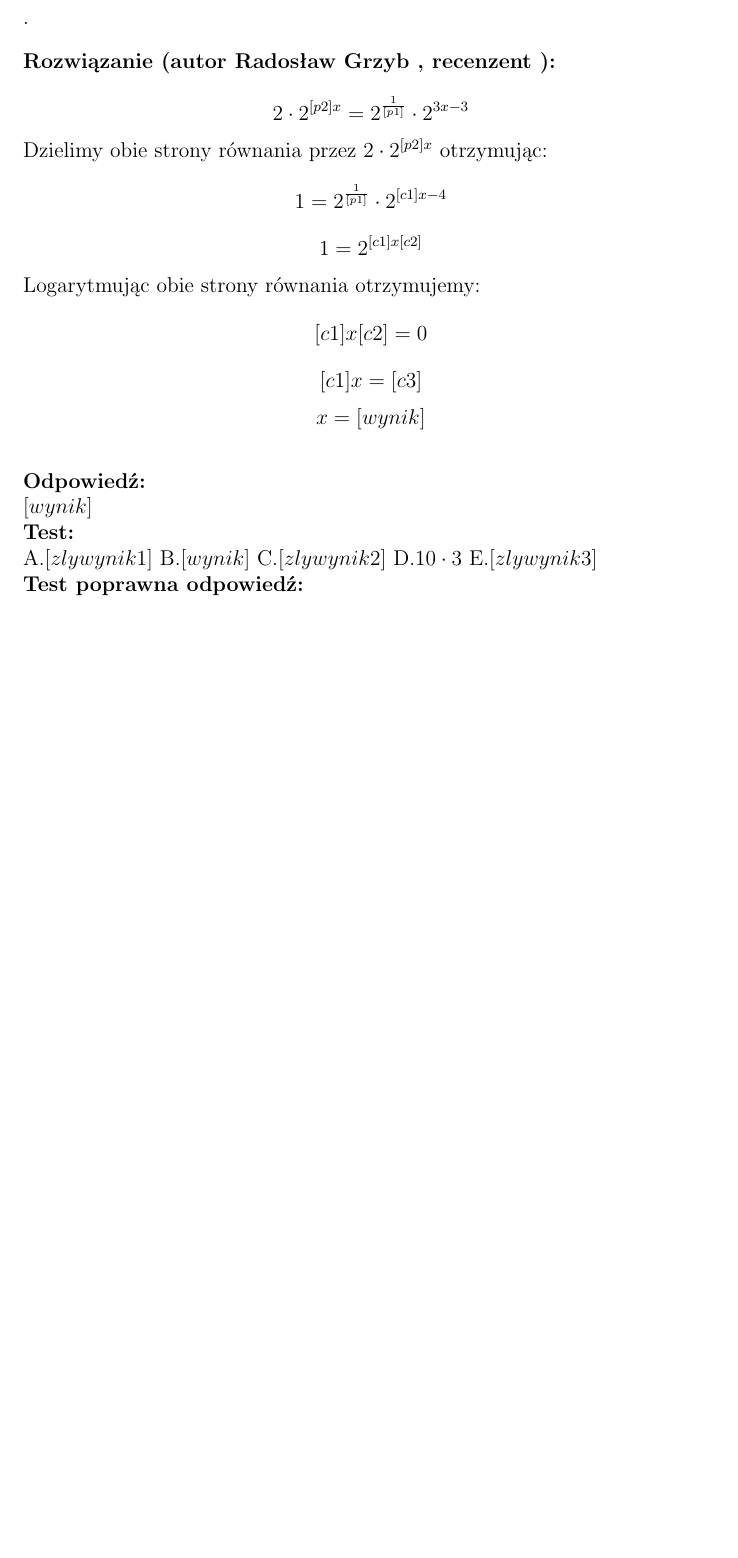
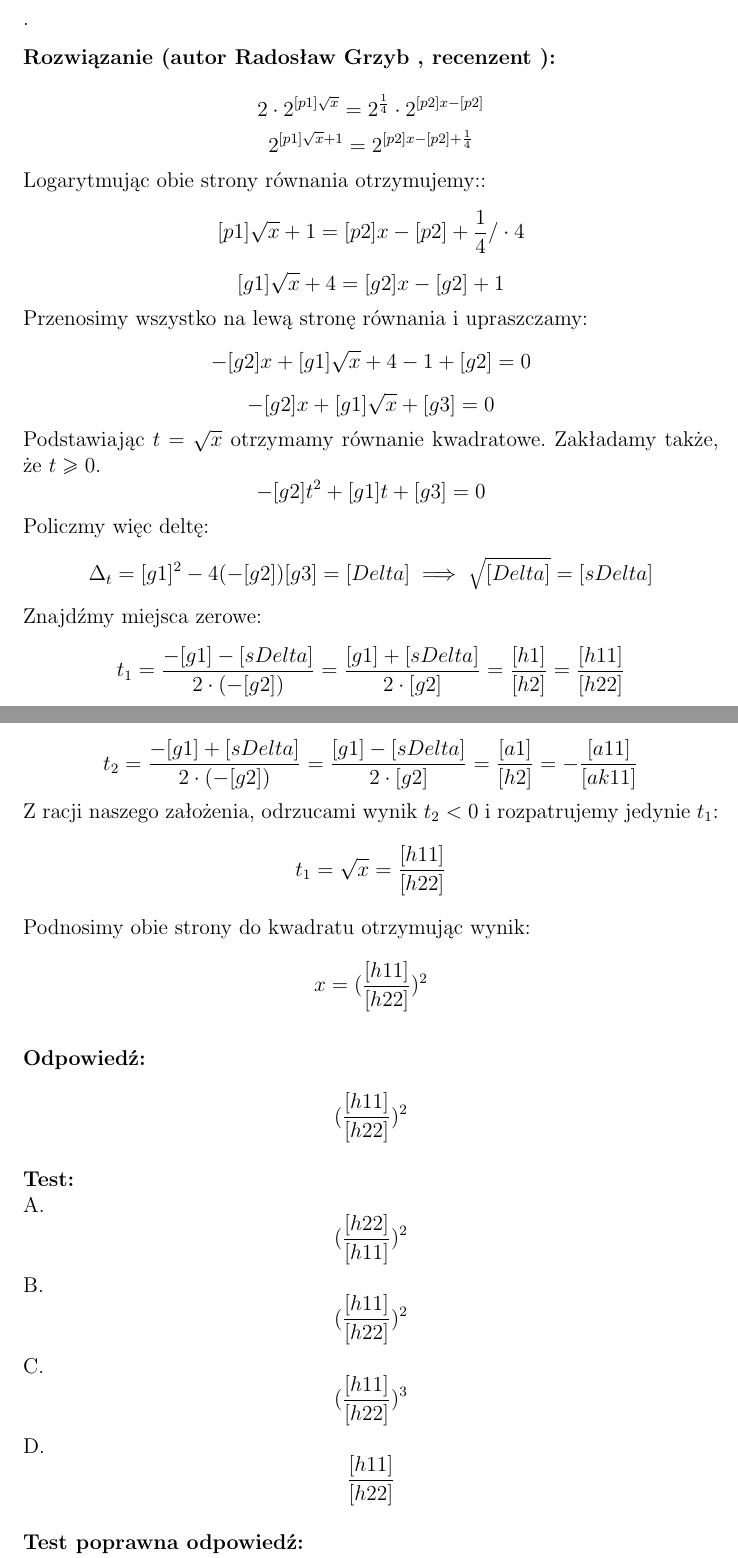
Before and after one commit to martyna1998/Praktyki-2021, a LaTeX document (z1.84f.tex): part of the page before the commit and two parts of pages 1 and 2 of 2 after it, the two joined at a grey line, cut so that both start at the same text, the shorter picture padded with empty space. Compiled offline with pdfLaTeX.

Commit message:
Poprawione z1.84f
Przesyłam totalnie poprawione zadanie

```diff
--- a/z1.84f.tex
+++ b/z1.84f.tex
@@ -30,14 +30,24 @@
 \maketitle
 \kategoria{Wikieł/Z1.84f}
 \zadStart{Zadanie z Wikieł Z 1.84f moja wersja nr [nrWersji]}
-%[p1]:[1,2,4,5,8,10,16,20]
-%[p2]:[1,2,4,5,7,8,10,11]
-%[c1]=3-[p2]
-%[c2]=-4+1/[p1]
-%[c3]=-[c2]
-%[wynik]=[c3]/[c1]
-%[zlywynik1]=1-[wynik]
-%[zlywynik2]=-[wynik]
-%[zlywynik3]=2*[wynik]-5
-%([wynik]).is_integer() is False
+%[p1]:[2,3,4,5,6,7,8,9,10]
+%[p2]:[2,3,4,5,6,7,8,9,10]
+%[s1]=2**[p1]
+%[s2]=2**[p2]
+%[g1]=4*[p1]
+%[g2]=4*[p2]
+%[g3]=3+[g2]
+%[Delta]=[g1]**2+4*[g2]*[g3]
+%[tDelta]=math.sqrt([Delta])
+%[sDelta]=int([tDelta])
+%[h1]=[g1]+[sDelta]
+%[h2]=2*[g2]
+%[gcd]=math.gcd([h1],[h2])
+%[h11]=int([h1]/[gcd])
+%[h22]=int([h2]/[gcd])
+%[a1]=[g1]-[sDelta]
+%[gcd2]=math.gcd([a1],[h2])
+%[a11]=-int([a1]/[gcd2])
+%[ak11]=int([h2]/[gcd2])
+%([tDelta]).is_integer() is True
 Rozwiązać równanie:
@@ -45,23 +55,33 @@
 \zadStop
 \rozwStart{Radosław Grzyb}{}
-$$2\cdot2^{[p2]x}=2^{\frac{1}{[p1]}}\cdot2^{3x-3}$$
-Dzielimy obie strony równania przez $2\cdot2^{[p2]x}$ otrzymując:
-$$1=2^{\frac{1}{[p1]}}\cdot2^{[c1]x-4}$$
-$$1=2^{[c1]x[c2]}$$
-Logarytmując obie strony równania otrzymujemy:
-$$[c1]x[c2]=0$$
-$$[c1]x=[c3]$$
-$$x=[wynik]$$
+$$2\cdot2^{[p1]\sqrt{x}}=2^{\frac{1}{4}}\cdot2^{[p2]x-[p2]}$$
+$$2^{[p1]\sqrt{x}+1}=2^{[p2]x-[p2]+\frac{1}{4}}$$
+Logarytmując obie strony równania otrzymujemy::
+$$[p1]\sqrt{x}+1=[p2]x-[p2]+\frac{1}{4}/\cdot4$$
+$$[g1]\sqrt{x}+4=[g2]x-[g2]+1$$
+Przenosimy wszystko na lewą stronę równania i upraszczamy:
+$$-[g2]x+[g1]\sqrt{x}+4-1+[g2]=0$$
+$$-[g2]x+[g1]\sqrt{x}+[g3]=0$$
+Podstawiając $t=\sqrt{x}$ otrzymamy równanie kwadratowe. Zakładamy także, że $t\geq0$.
+$$-[g2]t^{2}+[g1]t+[g3]=0$$
+Policzmy więc deltę:
+$$\Delta_{t}=[g1]^2-4(-[g2])[g3]=[Delta]\implies\sqrt{[Delta]}=[sDelta]$$
+Znajdźmy miejsca zerowe:
+$$t_{1}=\frac{-[g1]-[sDelta]}{2\cdot(-[g2])}=\frac{[g1]+[sDelta]}{2\cdot[g2]}=\frac{[h1]}{[h2]}=\frac{[h11]}{[h22]}$$
+$$t_{2}=\frac{-[g1]+[sDelta]}{2\cdot(-[g2])}=\frac{[g1]-[sDelta]}{2\cdot[g2]}=\frac{[a1]}{[h2]}=-\frac{[a11]}{[ak11]}$$
+Z racji naszego założenia, odrzucami wynik $t_{2}<0$ i rozpatrujemy jedynie $t_{1}$:
+$$t_{1}=\sqrt{x}=\frac{[h11]}{[h22]}$$
+Podnosimy obie strony do kwadratu otrzymując wynik:
+$$x=(\frac{[h11]}{[h22]})^{2}$$
 \rozwStop
 \odpStart
-$[wynik]$
+$$(\frac{[h11]}{[h22]})^{2}$$
 \odpStop
 \testStart
-A.$[zlywynik1]$
-B.$[wynik]$
-C.$[zlywynik2]$
-D.$10\cdot3$
-E.$[zlywynik3]$
+A.$$(\frac{[h22]}{[h11]})^{2}$$
+B.$$(\frac{[h11]}{[h22]})^{2}$$
+C.$$(\frac{[h11]}{[h22]})^{3}$$
+D.$$\frac{[h11]}{[h22]}$$
 \testStop
 \kluczStart
 B
```
Also changed, not shown: z1.84f.tex (2 more changed lines).
